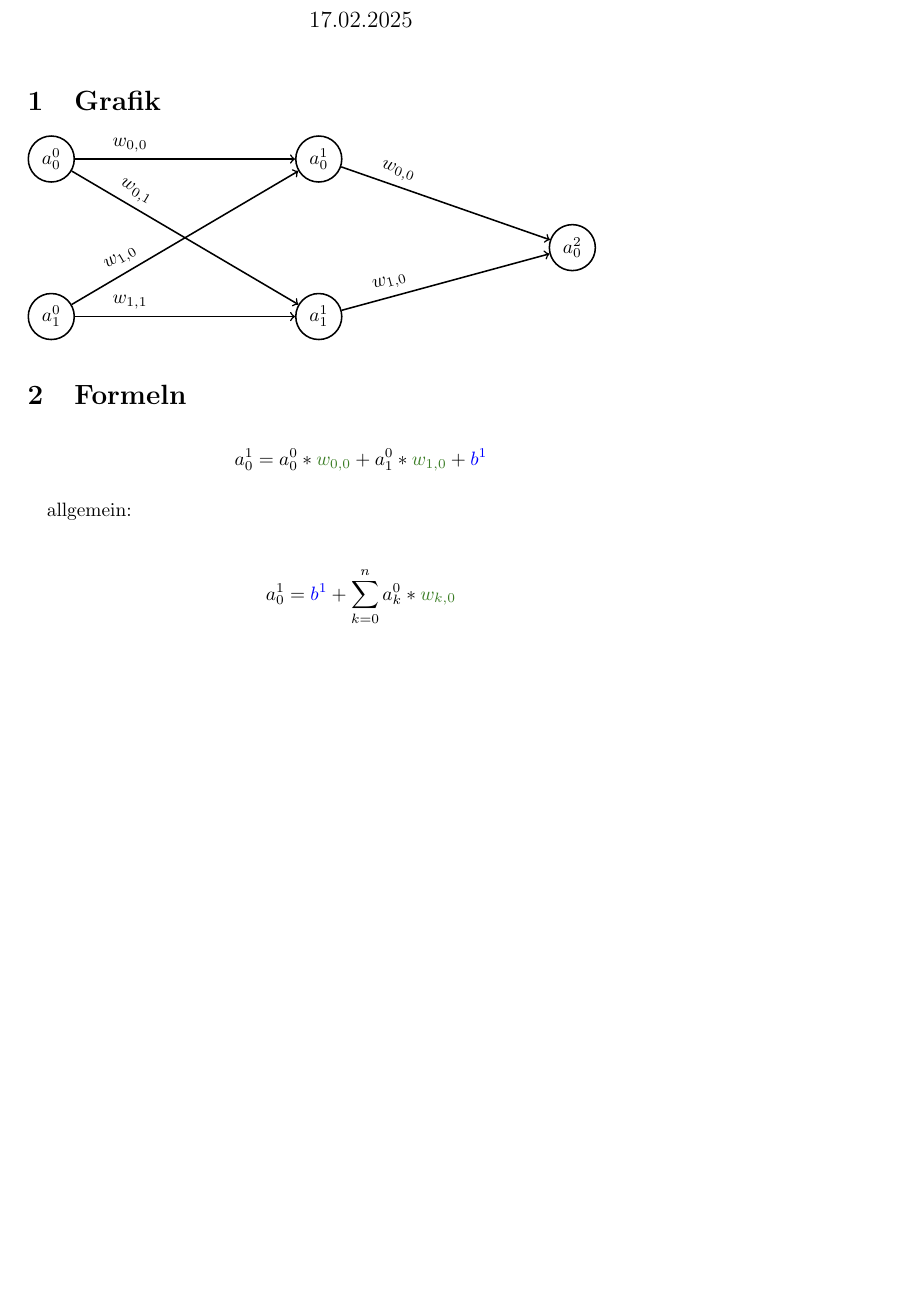
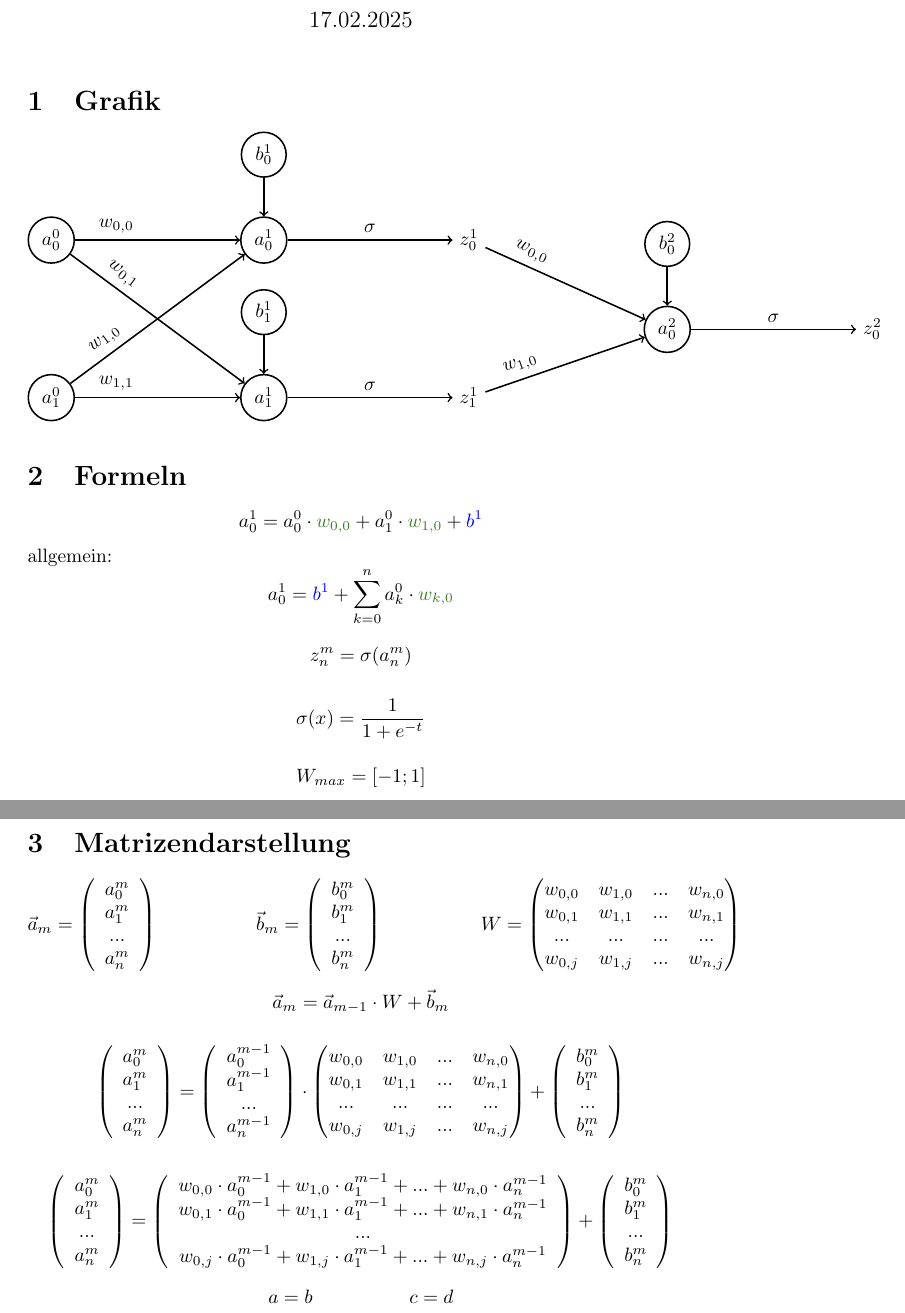
Before and after one commit to Plutotim1/NeuralNetwork, a LaTeX document (Arbeit.tex): part of the page before the commit and two parts of pages 1 and 2 of 2 after it, the two joined at a grey line, cut so that both start at the same text, the shorter picture padded with empty space. Compiled offline with pdfLaTeX.

Commit message:
matrizen darstellung

```diff
--- a/Arbeit.tex
+++ b/Arbeit.tex
@@ -3,6 +3,7 @@
 \usetikzlibrary{positioning}
 \usetikzlibrary{decorations.markings}
 \usepackage[dvipsnames]{xcolor}
+\usepackage{amsmath}
 
 \begin{document}
 
@@ -17,34 +18,100 @@
         \node[main] (00) {$a_0^0$};
         \node[main] (01) [below = 2cm of 00] {$a_1^0$};
 
-        \node[main] (10) [right = 4cm of 00] {$a_0^1$};
-        \node[main] (11) [right = 4cm of 01] {$a_1^1$};
+        \node[main] (10) [right = 3cm of 00] {$a_0^1$};
+        \node[main] (11) [right = 3cm of 01] {$a_1^1$};
 
-        \node[main] (20) [below right = 1cm and 4cm of 10] {$a_0^2$};
+        \node[main] (b10) [above = 0.7cm of 10] {$b_0^1$};
+        \node[main] (b11) [above = 0.7cm of 11] {$b_1^1$};
+
+        \node (z10) [right = 3cm of 10] {$z_0^1$};
+        \node (z11) [right = 3cm of 11] {$z_1^1$};
+
+        \node[main] (20) [below right = 1cm and 3cm of z10] {$a_0^2$};
+        \node[main] (b20) [above = 0.7cm of 20] {$b_0^2$};
+
+        \node (z20) [right = 3cm of 20] {$z_0^2$};
 
         %Kanten
         \draw[->] (00) -- (10) node[pos=0.25, above] {$w_{0,0}$};
         \draw[->] (00) -- (11) node[pos=0.25, above, sloped] {$w_{0,1}$};
         \draw[->] (01) -- (10) node[pos=0.25, above, sloped] {$w_{1,0}$};
         \draw[->] (01) -- (11) node[pos=0.25, above] {$w_{1,1}$};
-        \draw[->] (10) -- (20) node[pos=0.25, above, sloped] {$w_{0,0}$};
-        \draw[->] (11) -- (20) node[pos=0.25, above, sloped] {$w_{1,0}$};
+
+        \draw[->] (b10) -- (10);
+        \draw[->] (b11) -- (11);
+
+        \draw[->] (10) -- (z10) node[midway, above] {$\sigma$};
+        \draw[->] (11) -- (z11) node[midway, above] {$\sigma$};
+
+
+        \draw[->] (z10) -- (20) node[pos=0.25, above, sloped] {$w_{0,0}$};
+        \draw[->] (z11) -- (20) node[pos=0.25, above, sloped] {$w_{1,0}$};
+
+        \draw[->] (b20) --(20);
+
+        \draw[->] (20) -- (z20) node[midway, above] {$\sigma$};
 
 
 
     \end{tikzpicture}
 
 \section{Formeln}
-    \[ a_0^1 = a_0^0 * \textcolor{OliveGreen}{w_{0,0}} + a_1^0 * \textcolor{OliveGreen}{w_{1,0}} + \textcolor{blue}{b^1} \]
 
-\paragraph{}
+\[ a_0^1 = a_0^0 \cdot \textcolor{OliveGreen}{w_{0,0}} + a_1^0 \cdot \textcolor{OliveGreen}{w_{1,0}} + \textcolor{blue}{b^1} \]
+allgemein:
+\[  a_0^1 = \textcolor{blue}{b^1} + \sum_{k=0}^{n} a_k^0 \cdot \textcolor{OliveGreen}{w_{k,0}}  \]
 
-allgemein:
+\[z_n^m = \sigma(a_n^m)\]
 
-\paragraph{}
+\[\sigma(x) = \frac{1}{1 + e^{-t}}\]
 
-\[  a_0^1 = \textcolor{blue}{b^1} + \sum_{k=0}^{n} a_k^0 * \textcolor{OliveGreen}{w_{k,0}}  \]
+\[W_{max} = [-1;1]\]
 
+
+\section{Matrizendarstellung}
+
+\[ \vec{a}_m = \left(\begin{array}{c} a_0^m \\ a_1^m \\ ... \\ a_n^m \end{array}\right)
+\kern 50pt
+\vec{b}_m = \left(\begin{array}{c} b_0^m \\ b_1^m \\ ... \\ b_n^m \end{array}\right)
+\kern 50pt
+W = \begin{pmatrix}
+    w_{0,0} & w_{1,0} & ... & w_{n,0} \\
+    w_{0,1} & w_{1,1} & ... & w_{n,1} \\
+    ... & ... & ... & ... \\
+    w_{0,j} & w_{1,j} & ... & w_{n,j}
+\end{pmatrix} \]
+
+\[ \vec{a}_m = \vec{a}_{m-1} \cdot W + \vec{b}_m \]
+
+\[
+\left(\begin{array}{c} a_0^m \\ a_1^m \\ ... \\ a_n^m \end{array}\right)
+=
+\left(\begin{array}{c} a_0^{m-1} \\ a_1^{m-1} \\ ... \\ a_n^{m-1} \end{array}\right)
+\cdot
+\begin{pmatrix}
+    w_{0,0} & w_{1,0} & ... & w_{n,0} \\
+    w_{0,1} & w_{1,1} & ... & w_{n,1} \\
+    ... & ... & ... & ... \\
+    w_{0,j} & w_{1,j} & ... & w_{n,j}
+\end{pmatrix}
++
+\left(\begin{array}{c} b_0^m \\ b_1^m \\ ... \\ b_n^m \end{array}\right)
+ \]
+
+ \[
+\left(\begin{array}{c} a_0^m \\ a_1^m \\ ... \\ a_n^m \end{array}\right)
+=
+\left(\begin{array}{c}
+    w_{0,0} \cdot a_0^{m-1} + w_{1,0} \cdot a_1^{m-1} + ... + w_{n,0} \cdot a_n^{m-1} \\
+    w_{0,1} \cdot a_0^{m-1} + w_{1,1} \cdot a_1^{m-1} + ... + w_{n,1} \cdot a_n^{m-1} \\
+    ... \\
+    w_{0,j} \cdot a_0^{m-1} + w_{1,j} \cdot a_1^{m-1} + ... + w_{n,j} \cdot a_n^{m-1}
+\end{array}\right)
++
+\left(\begin{array}{c} b_0^m \\ b_1^m \\ ... \\ b_n^m \end{array}\right)
+\]
+\[ a = b \kern 50pt c = d \]
 
 
 
```
Also changed, not shown: Arbeit.pdf, 3 other files.
